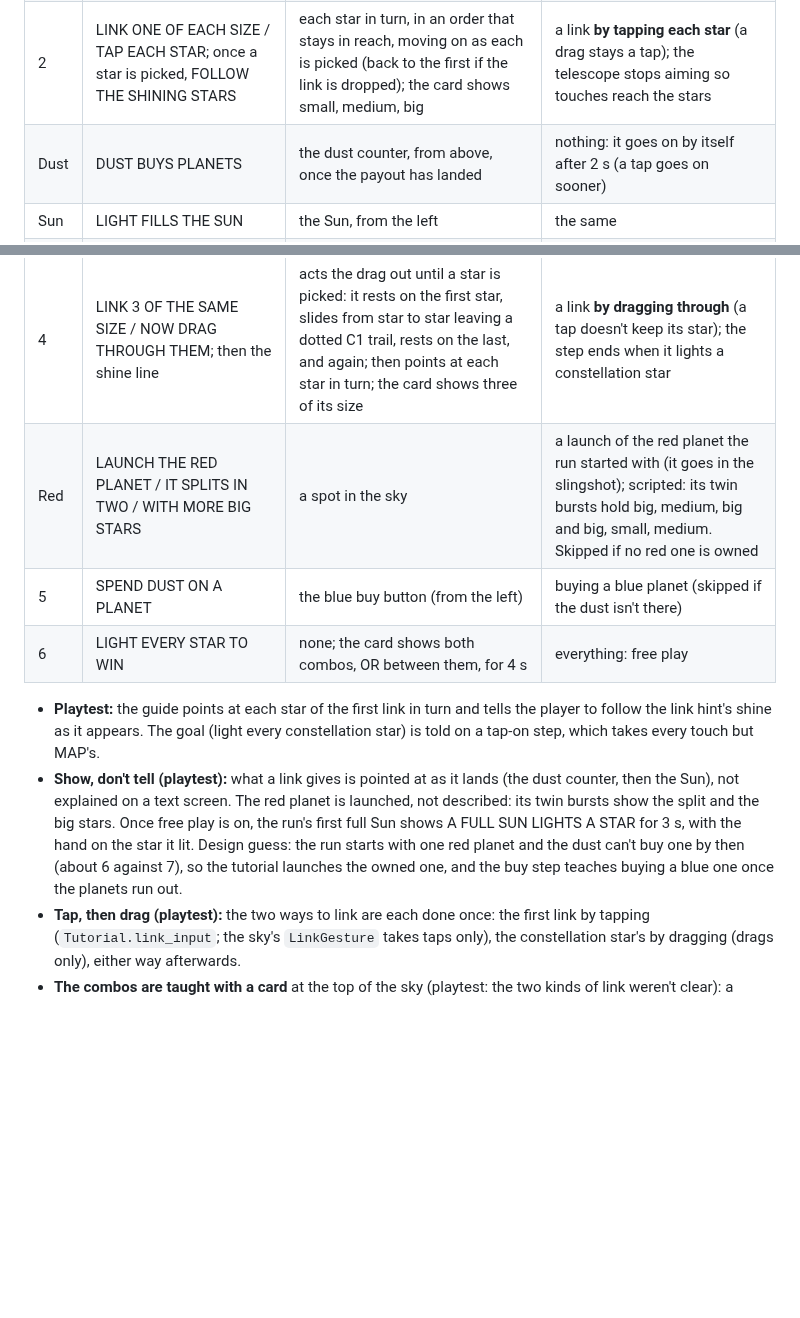
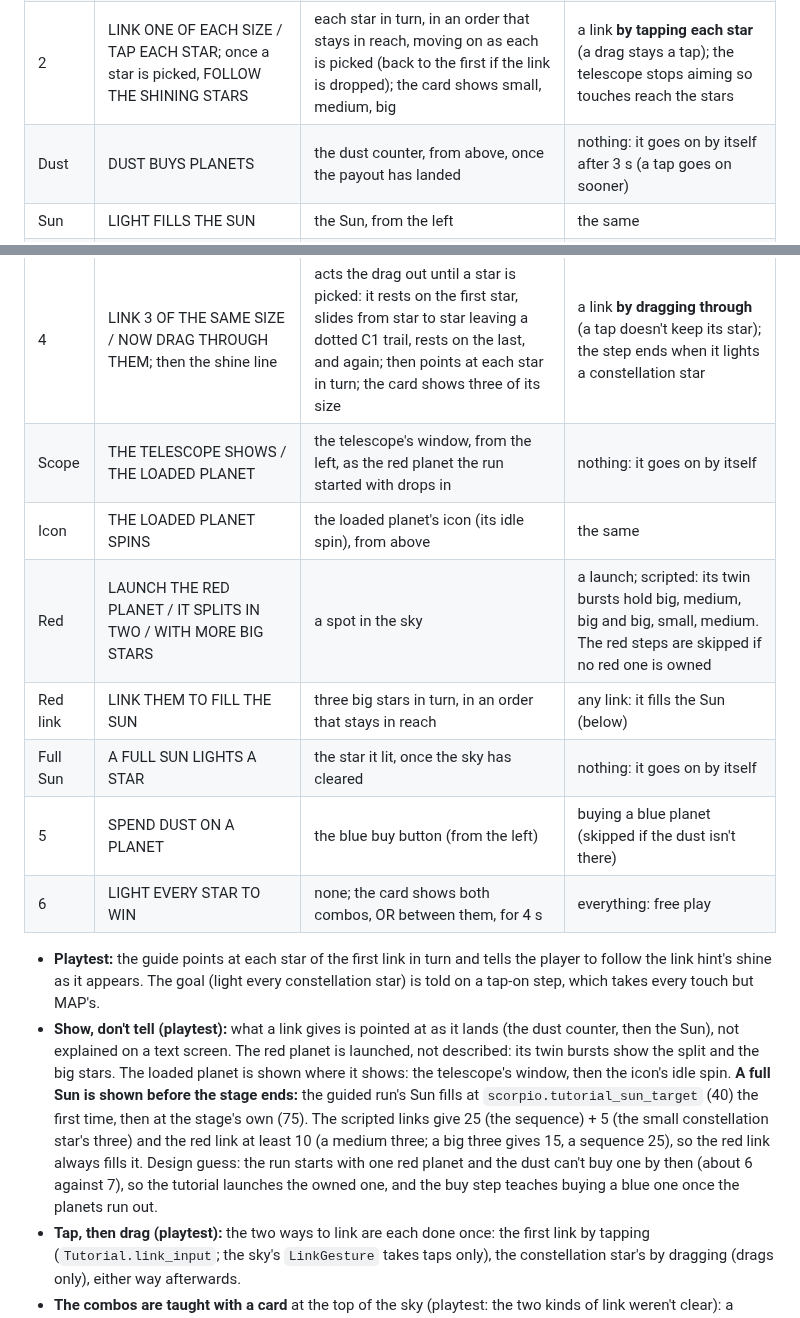
Before and after one commit to mrafael1/DustInSpace, a Markdown page: docs/design.md, 2 parts joined by grey strips. GitHub-like rendering; blank space fills up the shorter version.

Commit message:
docs: the tutorial's loaded planet and full Sun
Co-Authored-By: Claude Opus 5.5 <noreply@anthropic.com>

```diff
--- a/docs/design.md
+++ b/docs/design.md
@@ -84,16 +84,20 @@ The Stinger's first play is guided. Each step shows a line or two under the Sun,
 | Goal | LIGHT EVERY STAR OF THE / CONSTELLATION TO WIN | the next constellation star to light | a tap on (TAP TO CONTINUE, N8, below) |
 | 1 | TAP THE SKY TO LAUNCH / A CHEAP BLUE PLANET | a spot in the sky | a launch; the pack is scripted: one small, one medium, one big (a sequence) |
 | 2 | LINK ONE OF EACH SIZE / TAP EACH STAR; once a star is picked, FOLLOW THE SHINING STARS | each star in turn, in an order that stays in reach, moving on as each is picked (back to the first if the link is dropped); the card shows small, medium, big | a link **by tapping each star** (a drag stays a tap); the telescope stops aiming so touches reach the stars |
-| Dust | DUST BUYS PLANETS | the dust counter, from above, once the payout has landed | nothing: it goes on by itself after 2 s (a tap goes on sooner) |
+| Dust | DUST BUYS PLANETS | the dust counter, from above, once the payout has landed | nothing: it goes on by itself after 3 s (a tap goes on sooner) |
 | Sun | LIGHT FILLS THE SUN | the Sun, from the left | the same |
 | 3 | LAUNCH NEXT TO THIS STAR | the next constellation star to light | a launch aimed within 20 px of it (a farther one is refused with the refused buzz, still aiming); scripted: two stars of its size and one other |
 | 4 | LINK 3 OF THE SAME SIZE / NOW DRAG THROUGH THEM; then the shine line | acts the drag out until a star is picked: it rests on the first star, slides from star to star leaving a dotted C1 trail, rests on the last, and again; then points at each star in turn; the card shows three of its size | a link **by dragging through** (a tap doesn't keep its star); the step ends when it lights a constellation star |
-| Red | LAUNCH THE RED PLANET / IT SPLITS IN TWO / WITH MORE BIG STARS | a spot in the sky | a launch of the red planet the run started with (it goes in the slingshot); scripted: its twin bursts hold big, medium, big and big, small, medium. Skipped if no red one is owned |
+| Scope | THE TELESCOPE SHOWS / THE LOADED PLANET | the telescope's window, from the left, as the red planet the run started with drops in | nothing: it goes on by itself |
+| Icon | THE LOADED PLANET SPINS | the loaded planet's icon (its idle spin), from above | the same |
+| Red | LAUNCH THE RED PLANET / IT SPLITS IN TWO / WITH MORE BIG STARS | a spot in the sky | a launch; scripted: its twin bursts hold big, medium, big and big, small, medium. The red steps are skipped if no red one is owned |
+| Red link | LINK THEM TO FILL THE SUN | three big stars in turn, in an order that stays in reach | any link: it fills the Sun (below) |
+| Full Sun | A FULL SUN LIGHTS A STAR | the star it lit, once the sky has cleared | nothing: it goes on by itself |
 | 5 | SPEND DUST ON A PLANET | the blue buy button (from the left) | buying a blue planet (skipped if the dust isn't there) |
 | 6 | LIGHT EVERY STAR TO WIN | none; the card shows both combos, OR between them, for 4 s | everything: free play |
 
 - **Playtest:** the guide points at each star of the first link in turn and tells the player to follow the link hint's shine as it appears. The goal (light every constellation star) is told on a tap-on step, which takes every touch but MAP's.
-- **Show, don't tell (playtest):** what a link gives is pointed at as it lands (the dust counter, then the Sun), not explained on a text screen. The red planet is launched, not described: its twin bursts show the split and the big stars. Once free play is on, the run's first full Sun shows A FULL SUN LIGHTS A STAR for 3 s, with the hand on the star it lit. Design guess: the run starts with one red planet and the dust can't buy one by then (about 6 against 7), so the tutorial launches the owned one, and the buy step teaches buying a blue one once the planets run out.
+- **Show, don't tell (playtest):** what a link gives is pointed at as it lands (the dust counter, then the Sun), not explained on a text screen. The red planet is launched, not described: its twin bursts show the split and the big stars. The loaded planet is shown where it shows: the telescope's window, then the icon's idle spin. **A full Sun is shown before the stage ends:** the guided run's Sun fills at `scorpio.tutorial_sun_target` (40) the first time, then at the stage's own (75). The scripted links give 25 (the sequence) + 5 (the small constellation star's three) and the red link at least 10 (a medium three; a big three gives 15, a sequence 25), so the red link always fills it. Design guess: the run starts with one red planet and the dust can't buy one by then (about 6 against 7), so the tutorial launches the owned one, and the buy step teaches buying a blue one once the planets run out.
 - **Tap, then drag (playtest):** the two ways to link are each done once: the first link by tapping (`Tutorial.link_input`; the sky's `LinkGesture` takes taps only), the constellation star's by dragging (drags only), either way afterwards.
 - **The combos are taught with a card** at the top of the sky (playtest: the two kinds of link weren't clear): a plaque (N0, N6 border) with the sky stars' own art in a row, no sign between them (a plus sign read as one more small star).
 - Rules in the core (`Tutorial`, asked by `RunState`; each new step is a run event, `tutorial_step`), so the line and hand change once the animations have played.
```
